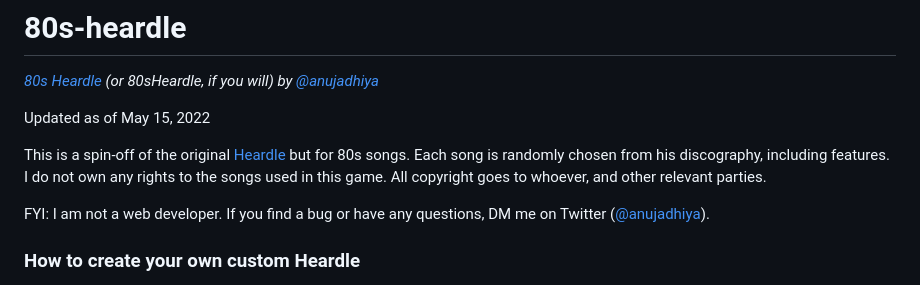
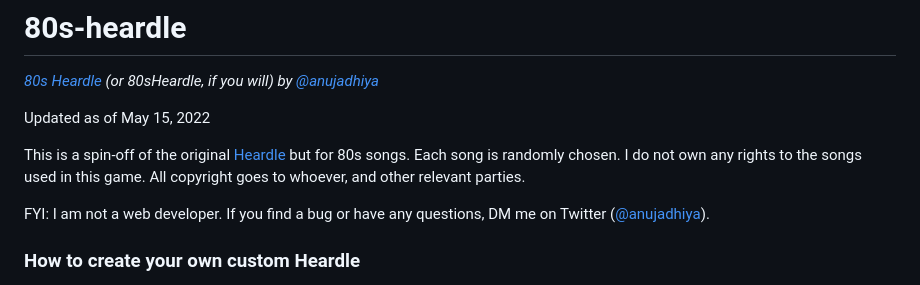
Before and after one commit to ExponentialA/80sHeardle, a Markdown page: README.md, the part around the change. Drawn GitHub-style.

```diff
--- a/README.md
+++ b/README.md
@@ -4,7 +4,7 @@ _[80s Heardle](https://like-its-the-80s-heardle.glitch.me/) (or 80sHeardle, if y
 
 Updated as of May 15, 2022
 
-This is a spin-off of the original [Heardle](https://www.heardle.app/) but for 80s songs. Each song is randomly chosen from his discography, including features. I do not own any rights to the songs used in this game. All copyright goes to whoever, and other relevant parties.
+This is a spin-off of the original [Heardle](https://www.heardle.app/) but for 80s songs. Each song is randomly chosen. I do not own any rights to the songs used in this game. All copyright goes to whoever, and other relevant parties.
 
 FYI: I am not a web developer. If you find a bug or have any questions, DM me on Twitter ([@anujadhiya](https://twitter.com/anujadhiya)).
 
```
